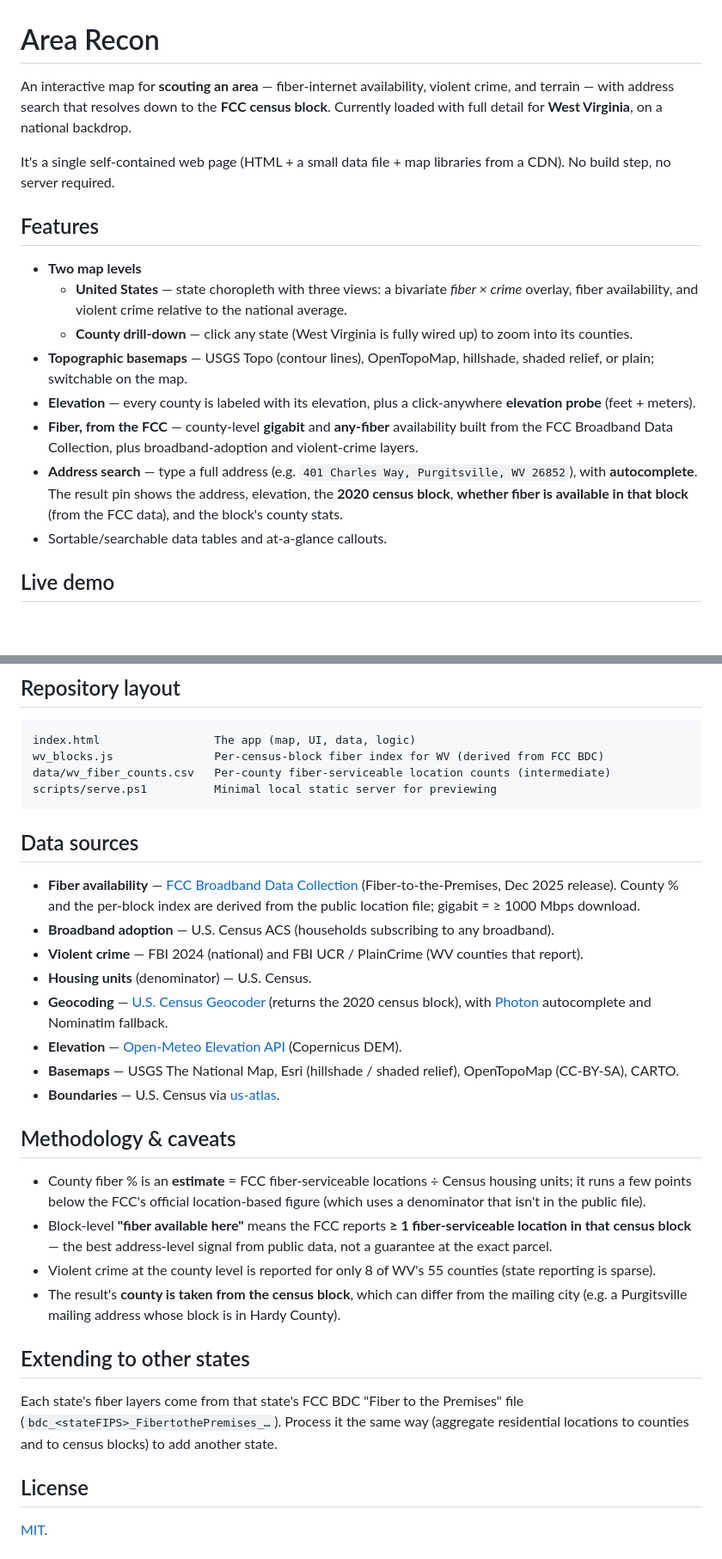
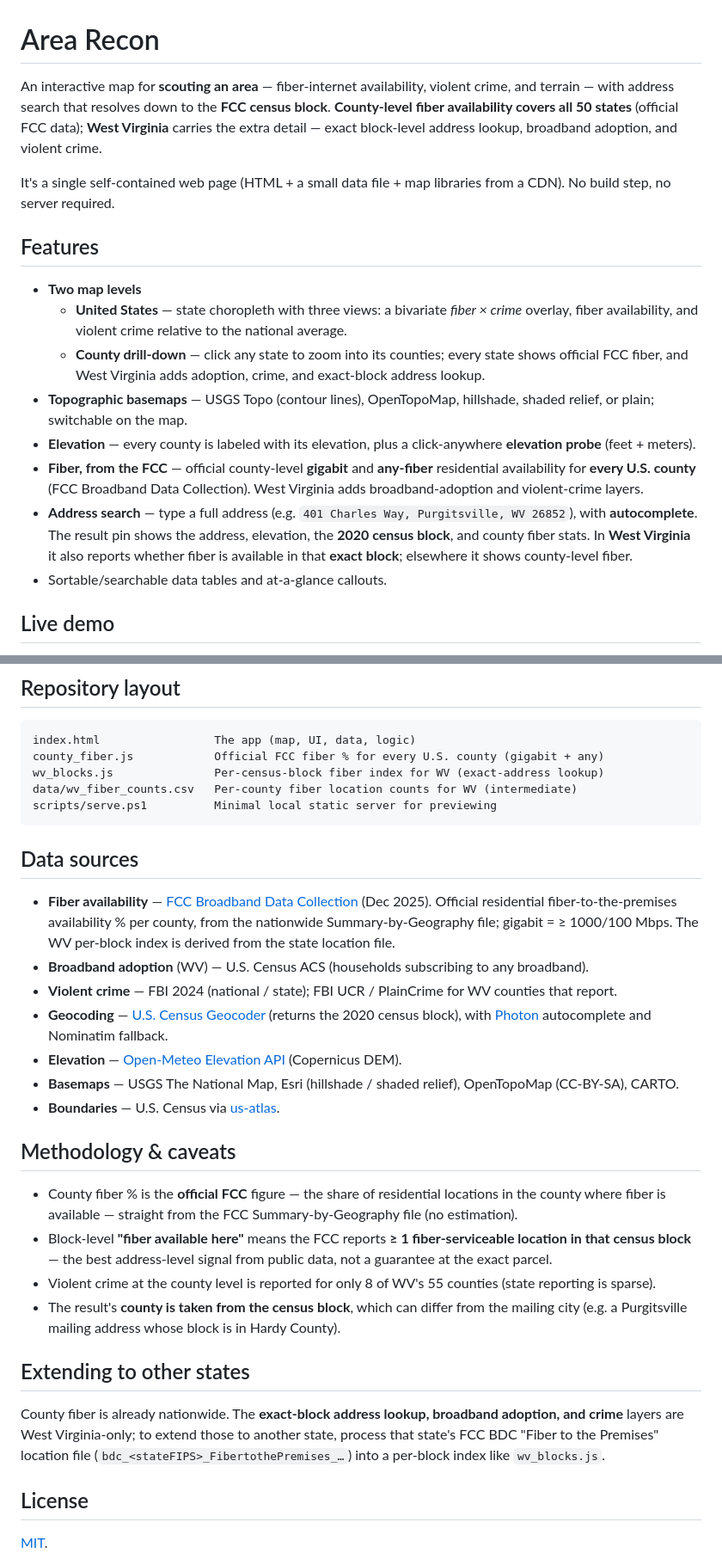
Before and after one commit to SeerStaffing/area-recon, a Markdown page: README.md, 2 parts joined by grey strips. Shown at 86% size. Rendered like a GitHub page; blank space fills up the shorter version.

Commit message:
README: nationwide county fiber (official FCC), WV-only extras
Co-Authored-By: Claude Opus 4.8 <noreply@anthropic.com>

````diff
--- a/README.md
+++ b/README.md
@@ -1,6 +1,6 @@
 # Area Recon
 
-An interactive map for **scouting an area** — fiber-internet availability, violent crime, and terrain — with address search that resolves down to the **FCC census block**. Currently loaded with full detail for **West Virginia**, on a national backdrop.
+An interactive map for **scouting an area** — fiber-internet availability, violent crime, and terrain — with address search that resolves down to the **FCC census block**. **County-level fiber availability covers all 50 states** (official FCC data); **West Virginia** carries the extra detail — exact block-level address lookup, broadband adoption, and violent crime.
 
 It's a single self-contained web page (HTML + a small data file + map libraries from a CDN). No build step, no server required.
 
@@ -8,11 +8,11 @@ It's a single self-contained web page (HTML + a small data file + map libraries
 
 - **Two map levels**
   - **United States** — state choropleth with three views: a bivariate *fiber × crime* overlay, fiber availability, and violent crime relative to the national average.
-  - **County drill-down** — click any state (West Virginia is fully wired up) to zoom into its counties.
+  - **County drill-down** — click any state to zoom into its counties; every state shows official FCC fiber, and West Virginia adds adoption, crime, and exact-block address lookup.
 - **Topographic basemaps** — USGS Topo (contour lines), OpenTopoMap, hillshade, shaded relief, or plain; switchable on the map.
 - **Elevation** — every county is labeled with its elevation, plus a click-anywhere **elevation probe** (feet + meters).
-- **Fiber, from the FCC** — county-level **gigabit** and **any-fiber** availability built from the FCC Broadband Data Collection, plus broadband-adoption and violent-crime layers.
-- **Address search** — type a full address (e.g. `401 Charles Way, Purgitsville, WV 26852`), with **autocomplete**. The result pin shows the address, elevation, the **2020 census block**, **whether fiber is available in that block** (from the FCC data), and the block's county stats.
+- **Fiber, from the FCC** — official county-level **gigabit** and **any-fiber** residential availability for **every U.S. county** (FCC Broadband Data Collection). West Virginia adds broadband-adoption and violent-crime layers.
+- **Address search** — type a full address (e.g. `401 Charles Way, Purgitsville, WV 26852`), with **autocomplete**. The result pin shows the address, elevation, the **2020 census block**, and county fiber stats. In **West Virginia** it also reports whether fiber is available in that **exact block**; elsewhere it shows county-level fiber.
 - Sortable/searchable data tables and at-a-glance callouts.
 
 ## Live demo
@@ -35,17 +35,17 @@ The page pulls map tiles and a few geo APIs at runtime, so it needs an internet
 
 ```
 index.html                 The app (map, UI, data, logic)
-wv_blocks.js               Per-census-block fiber index for WV (derived from FCC BDC)
-data/wv_fiber_counts.csv   Per-county fiber-serviceable location counts (intermediate)
+county_fiber.js            Official FCC fiber % for every U.S. county (gigabit + any)
+wv_blocks.js               Per-census-block fiber index for WV (exact-address lookup)
+data/wv_fiber_counts.csv   Per-county fiber location counts for WV (intermediate)
 scripts/serve.ps1          Minimal local static server for previewing
 ```
 
 ## Data sources
 
-- **Fiber availability** — [FCC Broadband Data Collection](https://broadbandmap.fcc.gov/) (Fiber-to-the-Premises, Dec 2025 release). County % and the per-block index are derived from the public location file; gigabit = ≥ 1000 Mbps download.
-- **Broadband adoption** — U.S. Census ACS (households subscribing to any broadband).
-- **Violent crime** — FBI 2024 (national) and FBI UCR / PlainCrime (WV counties that report).
-- **Housing units** (denominator) — U.S. Census.
+- **Fiber availability** — [FCC Broadband Data Collection](https://broadbandmap.fcc.gov/) (Dec 2025). Official residential fiber-to-the-premises availability % per county, from the nationwide Summary-by-Geography file; gigabit = ≥ 1000/100 Mbps. The WV per-block index is derived from the state location file.
+- **Broadband adoption** (WV) — U.S. Census ACS (households subscribing to any broadband).
+- **Violent crime** — FBI 2024 (national / state); FBI UCR / PlainCrime for WV counties that report.
 - **Geocoding** — [U.S. Census Geocoder](https://geocoding.geo.census.gov/) (returns the 2020 census block), with [Photon](https://photon.komoot.io/) autocomplete and Nominatim fallback.
 - **Elevation** — [Open-Meteo Elevation API](https://open-meteo.com/) (Copernicus DEM).
 - **Basemaps** — USGS The National Map, Esri (hillshade / shaded relief), OpenTopoMap (CC-BY-SA), CARTO.
@@ -53,14 +53,14 @@ scripts/serve.ps1          Minimal local static server for previewing
 
 ## Methodology & caveats
 
-- County fiber % is an **estimate** = FCC fiber-serviceable locations ÷ Census housing units; it runs a few points below the FCC's official location-based figure (which uses a denominator that isn't in the public file).
+- County fiber % is the **official FCC** figure — the share of residential locations in the county where fiber is available — straight from the FCC Summary-by-Geography file (no estimation).
 - Block-level **"fiber available here"** means the FCC reports **≥ 1 fiber-serviceable location in that census block** — the best address-level signal from public data, not a guarantee at the exact parcel.
 - Violent crime at the county level is reported for only 8 of WV's 55 counties (state reporting is sparse).
 - The result's **county is taken from the census block**, which can differ from the mailing city (e.g. a Purgitsville mailing address whose block is in Hardy County).
 
 ## Extending to other states
 
-Each state's fiber layers come from that state's FCC BDC "Fiber to the Premises" file (`bdc_<stateFIPS>_FibertothePremises_…`). Process it the same way (aggregate residential locations to counties and to census blocks) to add another state.
+County fiber is already nationwide. The **exact-block address lookup, broadband adoption, and crime** layers are West Virginia-only; to extend those to another state, process that state's FCC BDC "Fiber to the Premises" location file (`bdc_<stateFIPS>_FibertothePremises_…`) into a per-block index like `wv_blocks.js`.
 
 ## License
 
````
